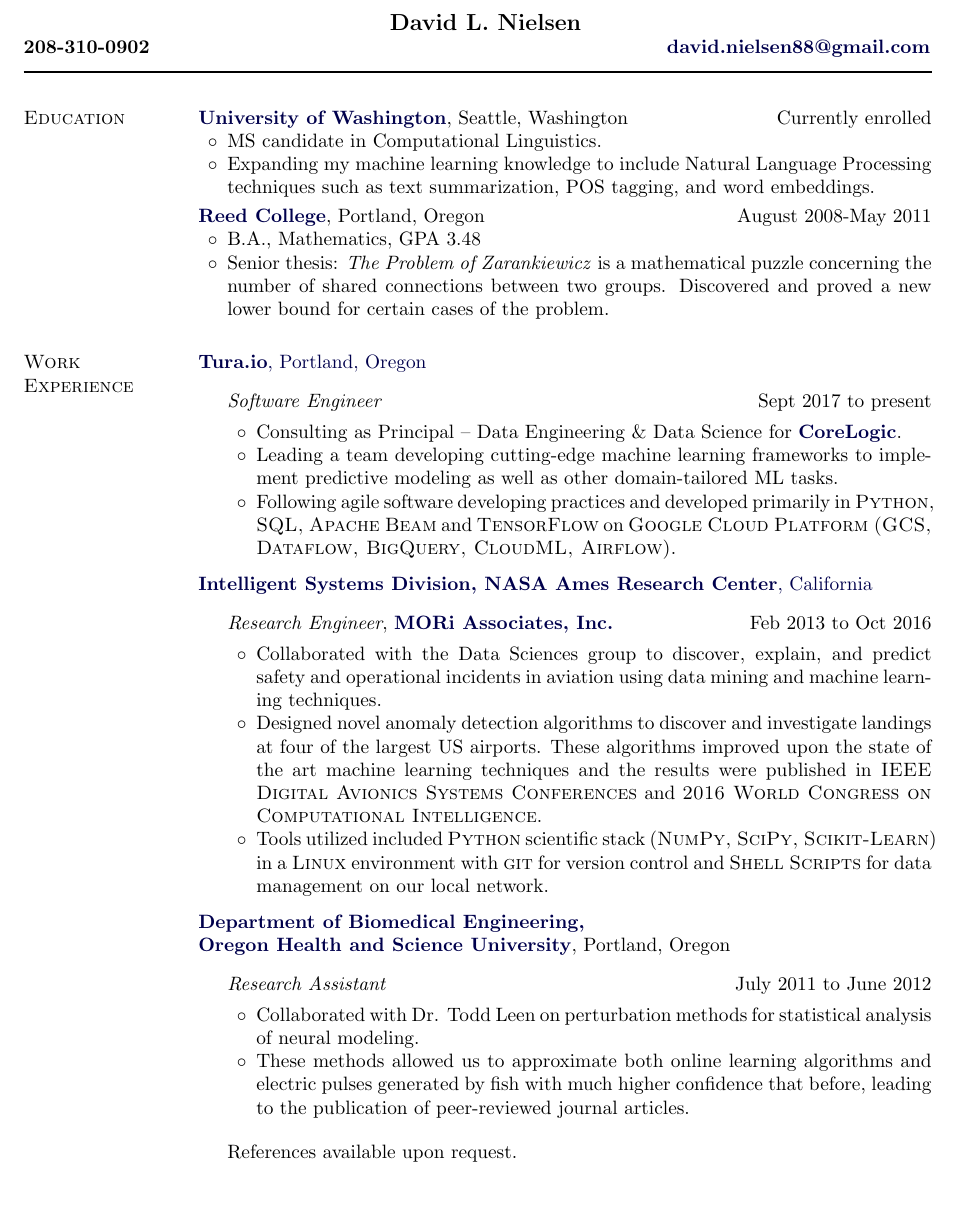
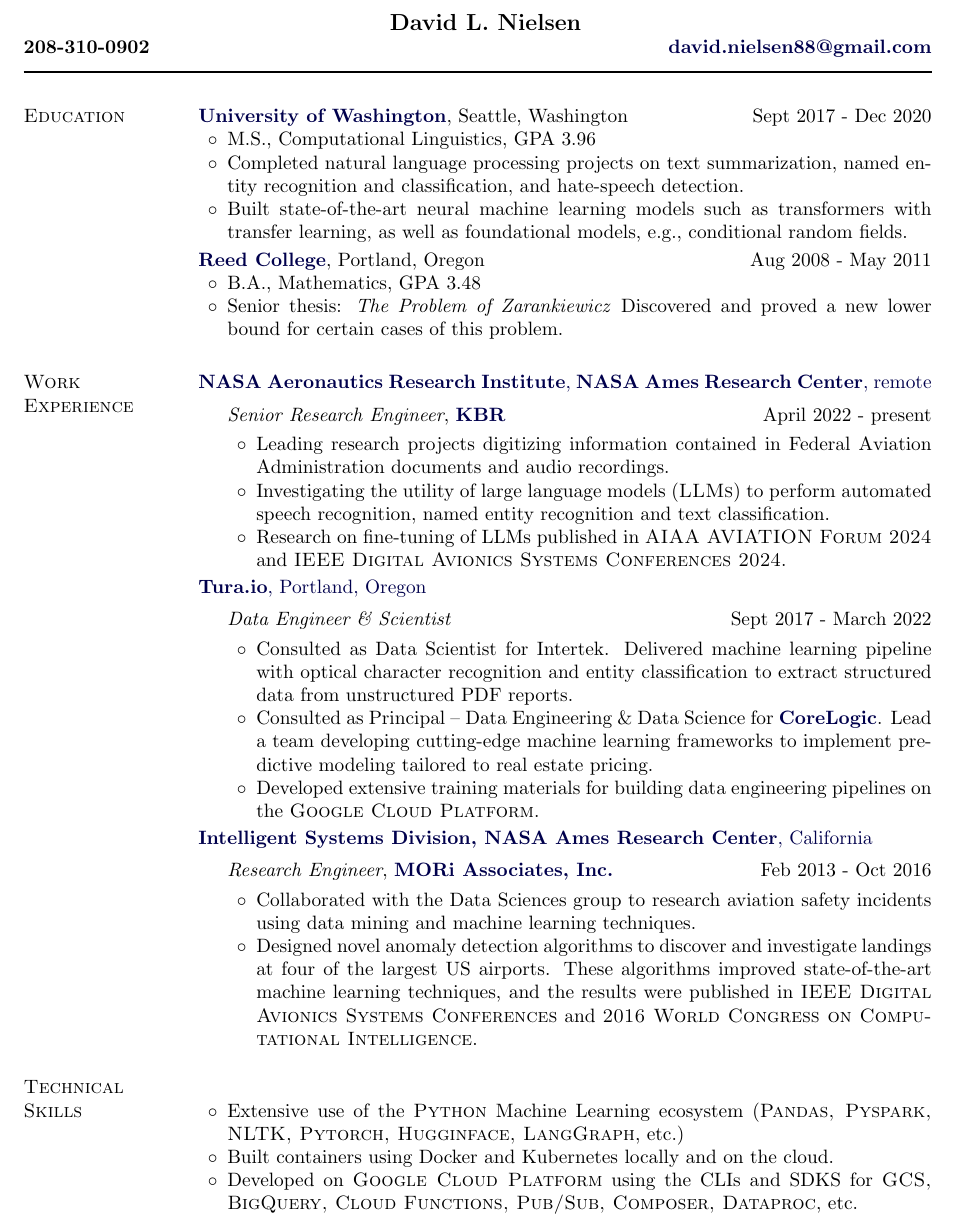
Before and after one commit to AttackCowboy/Resume, a LaTeX CV (Nielsen_Resume.tex): part of the page, cut so that both start at the same text, the shorter picture padded with empty space. Compiled offline with pdfLaTeX.

Commit message:
updated for sharing

```diff
--- a/Nielsen_Resume.tex
+++ b/Nielsen_Resume.tex
@@ -133,7 +133,7 @@
 \newcommand{\makeheading}[3]%
         {\hspace*{-\marginparsep minus \marginparwidth}%
          \begin{minipage}[t]{\textwidth+\marginparwidth+\marginparsep}%
-                {\large \bfseries \hspace*{185 pt} #1}\\{\bfseries #2 \hspace*{260 pt} #3}\\[-0.15\baselineskip]%
+                {\large \bfseries \hspace*{185 pt} #1}\\{\bfseries #2 \hspace*{262 pt} #3}\\[-0.15\baselineskip]%
                  \rule{\columnwidth}{1pt}%
          \end{minipage}}
 
@@ -228,21 +228,24 @@
 %
 \href{http://www.compling.uw.edu/}{\textbf{University of Washington}},
 Seattle, Washington
-\hfill{Currently enrolled}
+\hfill{Sept 2017 - Dec 2020}
 \begin{innerlist}
-\item  MS candidate in Computational Linguistics.
-\item Expanding my machine learning knowledge to include Natural Language Processing techniques such as text summarization, POS tagging, and word embeddings.
+\item  M.S., Computational Linguistics, GPA 3.96
+%% \item Learned Natural Language Processing techniques such as text summarization, part of speech tagging, grammar engineering, and transfer learning.
+%% \item Built state-of-the-art machine learning models in the NLP domain for transfer learning and named entity recognition and classification.
+
+\item Completed natural language processing projects on text summarization, named entity recognition and classification, and hate-speech detection.
+\item Built state-of-the-art neural machine learning models such as transformers with transfer learning, as well as foundational models, e.g., conditional random fields.
 
 \end{innerlist}
 \smallbreak
-
 \href{http://www.reed.edu/}{\textbf{Reed College}},
 Portland, Oregon
-\hfill{August 2008-May 2011}
+\hfill{Aug 2008 - May 2011}
 \begin{innerlist}
 \item B.A., Mathematics, GPA 3.48
 % \item Received two institutional scholarships and an academic commendation for excellence.
-\item Senior thesis: \textit{The Problem of Zarankiewicz} is a mathematical puzzle concerning the  number of shared connections between two groups. Discovered and proved a new lower bound for certain cases of the problem.
+\item Senior thesis: \textit{The Problem of Zarankiewicz} Discovered and proved a new lower bound for certain cases of this problem.
 %\item Carmine Award 2011 for leadership in the Reed College Rugby program, two institutional scholarships and academic commendation for excellence.
 \end{innerlist}
 
@@ -254,15 +257,28 @@
 %\end{innerlist}
 
 
-
 \section{Work Experience}
+\href{https://nari.arc.nasa.gov/}{\textbf{NASA Aeronautics Research Institute}, {\textbf{NASA Ames Research Center}, remote}}
+\begin{outerlist}
+\item[] \textit{Senior Research Engineer}, \href{https://www.kbr.com/en}{\textbf{KBR}} \hfill{April 2022 - present }
+\begin{innerlist}
+\item Leading research projects digitizing information contained in Federal Aviation Administration documents and audio recordings.
+\item Investigating the utility of large language models ({\sc LLMs}) to perform automated speech recognition, named entity recognition and text classification.
+% \item Mentoring NARI interns to contribute to NASA research efforts.
+\item Research on fine-tuning of LLMs published in {\sc AIAA AVIATION Forum 2024} and {\sc IEEE Digital Avionics Systems Conferences 2024}.
+\end{innerlist}
+\end{outerlist}
+\medbreak
 \href{http://www.tura.io}{\textbf{Tura.io}, Portland, Oregon}
 \begin{outerlist}
-\item[] \textit{Software Engineer} \hfill{Sept 2017 to present}
+\item[] \textit{Data Engineer \& Scientist} \hfill{Sept 2017 - March 2022}
 \begin{innerlist}
-\item Consulting as Principal -- Data Engineering \& Data Science for \href{https://www.corelogic.com}{\textbf {CoreLogic}}.
-\item Leading a team developing cutting-edge machine learning frameworks to implement predictive modeling as well as other domain-tailored ML tasks.
-\item  Following agile software developing practices and developed primarily in {\sc Python, SQL, Apache Beam} and {\sc TensorFlow} on {\sc Google Cloud Platform (GCS, Dataflow, BigQuery, CloudML, Airflow)}.
+\item Consulted as Data Scientist for Intertek. Delivered machine learning pipeline with optical character recognition and entity classification to extract structured data from unstructured PDF reports.
+
+\item Consulted as Principal -- Data Engineering \& Data Science for \href{https://www.corelogic.com}{\textbf {CoreLogic}}. Lead a team developing cutting-edge machine learning frameworks to implement predictive modeling tailored to real estate pricing.
+\item Developed extensive training materials for building data engineering pipelines on the {\sc Google Cloud Platform}.
+%\item  Used Agile software development practices to manage and deliver consulting projects.
+
 \end{innerlist}
 \end{outerlist}
 \medbreak
@@ -270,39 +286,38 @@
 \href{http://ti.arc.nasa.gov/}{\textbf{Intelligent Systems Division, NASA Ames Research Center}, California}
 \begin{outerlist}
 \item[] \textit{Research Engineer}, \href{http://www.moriassociates.com/}{\textbf{MORi Associates, Inc.}} %
-\hfill{Feb 2013 to Oct 2016}
+\hfill{Feb 2013 - Oct 2016}
 
   \begin{innerlist}
-    \item Collaborated with the Data Sciences group to discover, explain, and predict safety and operational incidents in aviation using data mining and machine learning techniques.
-    \item Designed novel anomaly detection algorithms to discover and investigate landings at four of the largest US airports. These algorithms improved upon the state of the art machine learning techniques and the results were published in {\sc IEEE Digital Avionics Systems Conferences} and {\sc 2016 World Congress on Computational Intelligence}.
-    \item Tools utilized included  {\sc Python} scientific stack ({\sc NumPy, SciPy, Scikit-Learn}) in a  {\sc Linux} environment with {\sc git} for version control and {\sc Shell Scripts} for data management on our local network.
+    \item Collaborated with the Data Sciences group to research aviation safety incidents using data mining and machine learning techniques.
+    \item Designed novel anomaly detection algorithms to discover and investigate landings at four of the largest US airports. These algorithms improved state-of-the-art machine learning techniques, and the results were published in {\sc IEEE Digital Avionics Systems Conferences} and {\sc 2016 World Congress on Computational Intelligence}.
+    %\item Tools utilized included  {\sc Python} scientific stack ({\sc NumPy, SciPy, Scikit-Learn}) in a  {\sc Linux} environment with {\sc git} for version control and {\sc Shell Scripts} for data management on our local network.
 
 \end{innerlist}
 \end{outerlist}
-\medbreak
-\href{http://www.ogi.edu/bme}{\textbf{Department of Biomedical Engineering, \\Oregon Health and Science University}},
-Portland, Oregon
-\begin{outerlist}
-\item[] \textit{Research Assistant}%
-    \hfill {July 2011 to June 2012}
-     \begin{innerlist}
-     \item Collaborated with Dr. Todd Leen on perturbation methods for statistical analysis of neural modeling.
-     \item These methods allowed us to approximate both online learning algorithms and electric pulses generated by fish with much higher confidence that before, leading to the publication of peer-reviewed journal articles.
-     \end{innerlist}
-   \end{outerlist}
+% \medbreak
+% \href{http://www.ogi.edu/bme}{\textbf{Department of Biomedical Engineering, OHSU}},
+% Portland, Oregon
+% \begin{outerlist}
+% \item[] \textit{Research Assistant}%
+%     \hfill {July 2011 - June 2012}
+%      \begin{innerlist}
+%      \item Collaborated with Dr. Todd Leen on perturbation methods for statistical analysis of neural modeling.
+%      \item These methods allowed us to approximate both online learning algorithms and electric pulses generated by fish with much higher confidence that before, leading to the publication of peer-reviewed journal articles.
+%      \end{innerlist}
+%    \end{outerlist}
 
-
-%\smallbreak
-%\section{Technical\ \  Skills}
-%\begin{innerlist}
+\section{Technical\ \  Skills}
+\begin{innerlist}
 %\item{} I have experience in {\sc Machine Learning} with focus on unsupervised methods for anomaly detection in heterogenous data using {\sc SVM} and {\sc ELM}.
 %\item{} Within the {\sc Natural Language Processing} domain, I have worked on text classification, POS tagging, supervised feature creation using deep linguistic structures, and unsupervised embedding generation.
-%\item{} I primarily develop using the {\sc Python} scientific stack ({\sc NumPy, SciPy, Scikit-Learn, NLTK, TensorFlow}) in a  {\sc Linux} environment ({\sc Ubuntu, RedHat, Raspbian, Shell Scripts}) with {\sc git} for version control and {\sc Docker} for containerization.
-%\item{Languages: }  {\sc Python, NumPy, Scikit-Learn, Matlab, Shell Scripts, SQL}
-%\item {Software: } {\sc Spyder, git, SVN}
-%\item {Operating Systems: } {\sc RedHat Linux, Raspbian, OSX, Windows}
-%\item{Databases: } {\sc PostgreSQL}
-%\end{innerlist}
+\item{} Extensive use of the {\sc Python} Machine Learning ecosystem ({\sc Pandas, Pyspark, NLTK, Pytorch, Hugginface, LangGraph}, etc.)
+\item{} Built containers using Docker and Kubernetes locally and on the cloud.
+%\item{} Really likes regular expressions.
+%\item{} Build machine learning models (transformers, conditional random fields, support vector machines, extreme learning machines, transfer learning) to tackle challenges such as unsupervised anomaly detection, text sumamrization, sentiment analysis, and named entity recognition and classification.
+\item{} Developed on {\sc Google Cloud Platform} using the CLIs and SDKS for {\sc GCS, BigQuery, Cloud Functions, Pub/Sub, Composer, Dataproc}, etc.
+%\item{} Certifications: Astronomer Airflow Certification (I need to get at least one more by end of next week)
+\end{innerlist}
 %\smallbreak
 %\section{Volunteer Experience}
 %\href{http://bikex.org/}{\textbf{Silicon Valley Bicycle Exchange}}
@@ -322,10 +337,9 @@
 %Eagle Scout, Member of National Honor Society, Full scholarship at BYU, James B. Small Scholarships 2009-2010, Henry W. Wessinger Memorial Scholarship 2010-2011, Reed College academic commendation for excellence 2010-2011, Carmine Award 2011 for teaching and contributing to the Reed College Rugby program.
 
 
-
-\begin{outerlist}
-\item[]References available upon request.
-\end{outerlist}
+%\begin{outerlist}
+%\item[]References available upon request.
+%\end{outerlist}
 
 
 \end{document}
```
Also changed, not shown: Nielsen_Resume.pdf.
